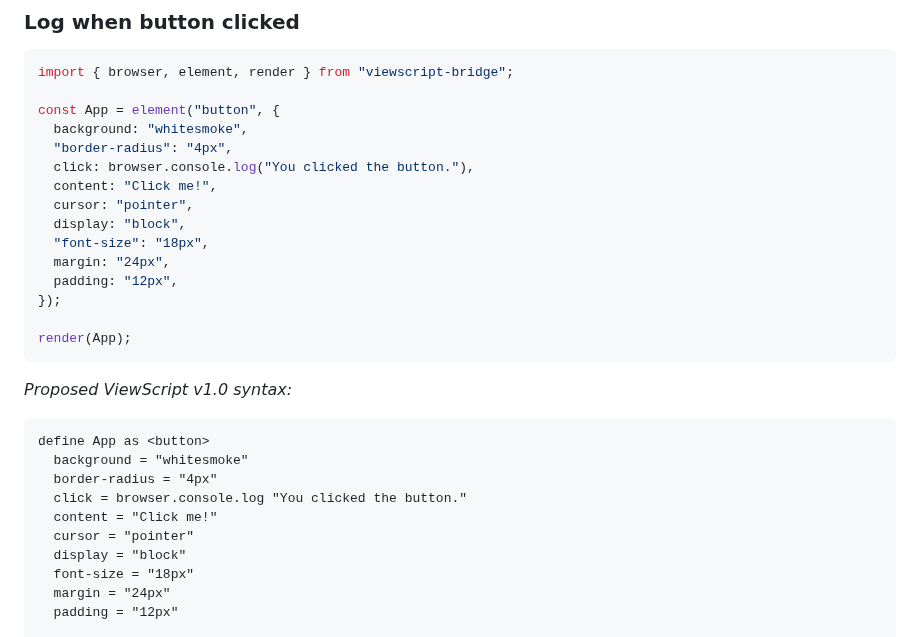
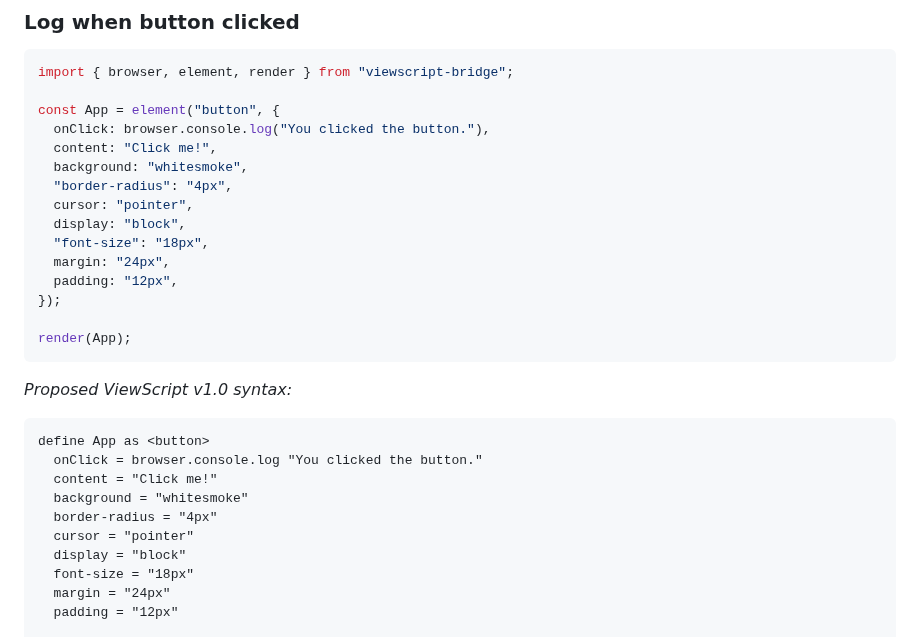
Before and after one commit to alexyuly/ViewScript, a Markdown page: README.md, the part around the change. Rendered like a GitHub page.

````diff
--- a/README.md
+++ b/README.md
@@ -75,10 +75,10 @@ render App
 import { browser, element, render } from "viewscript-bridge";
 
 const App = element("button", {
+  onClick: browser.console.log("You clicked the button."),
+  content: "Click me!",
   background: "whitesmoke",
   "border-radius": "4px",
-  click: browser.console.log("You clicked the button."),
-  content: "Click me!",
   cursor: "pointer",
   display: "block",
   "font-size": "18px",
@@ -93,10 +93,10 @@ _Proposed ViewScript v1.0 syntax:_
 
 ```
 define App as <button>
+  onClick = browser.console.log "You clicked the button."
+  content = "Click me!"
   background = "whitesmoke"
   border-radius = "4px"
-  click = browser.console.log "You clicked the button."
-  content = "Click me!"
   cursor = "pointer"
   display = "block"
   font-size = "18px"
````
